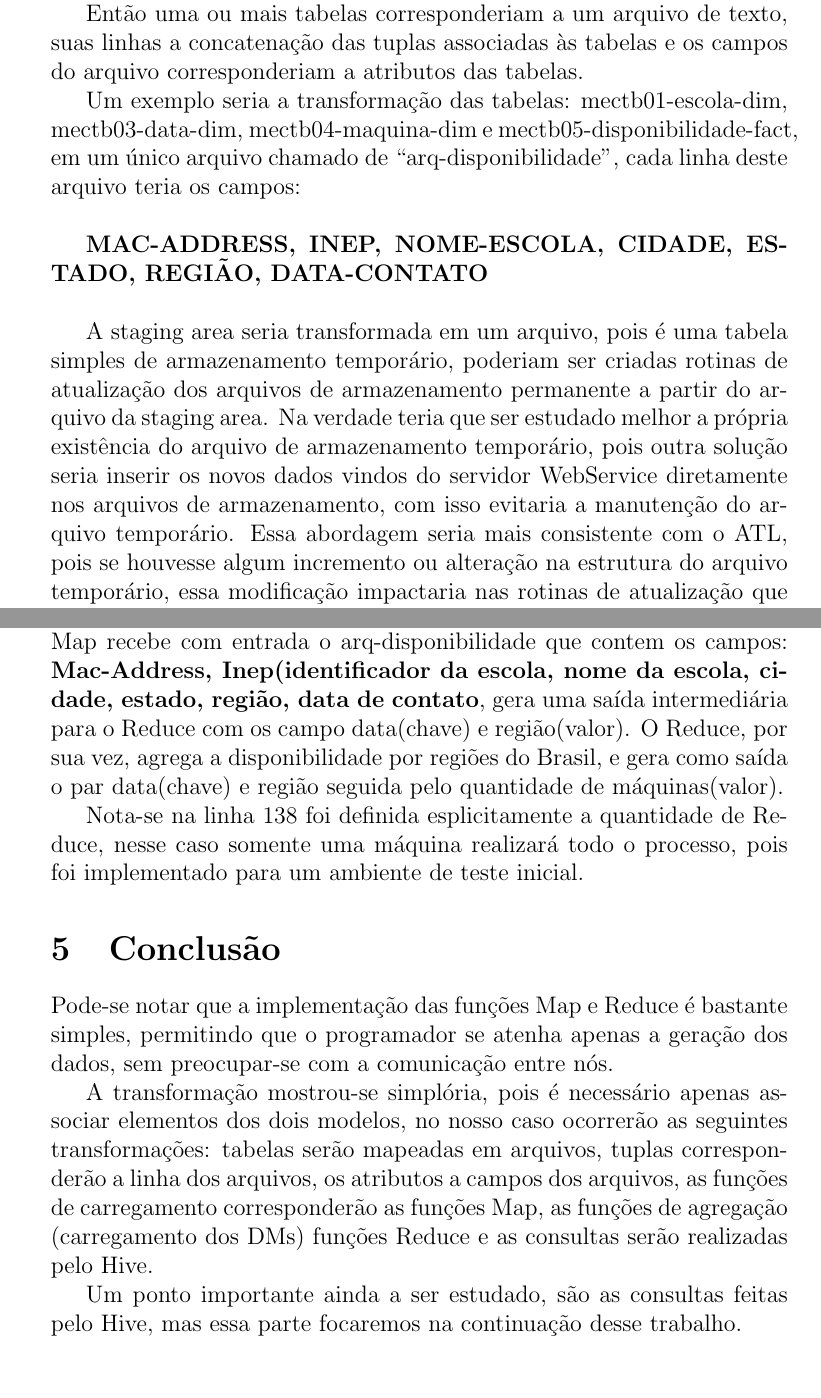
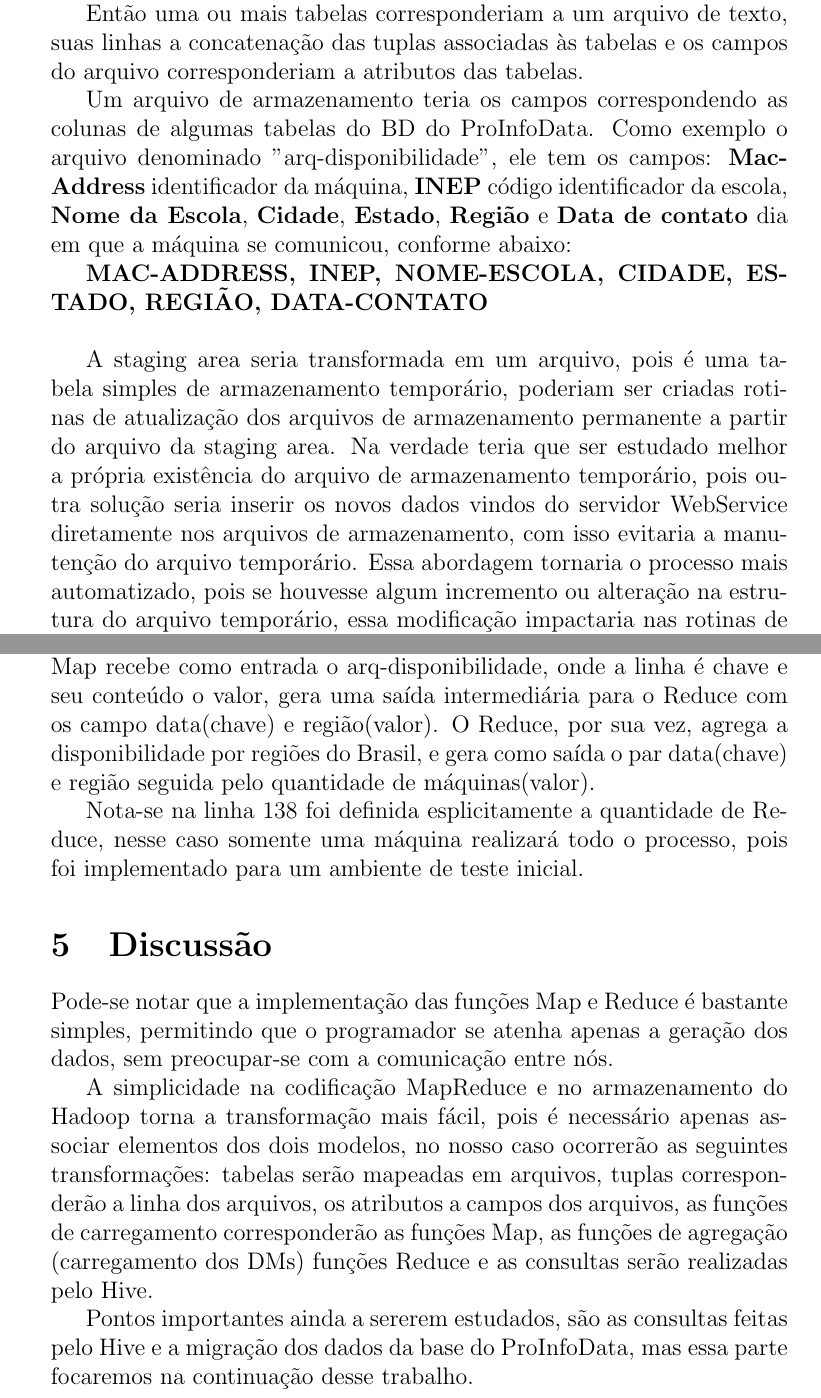
Before and after one commit to tiagokepe/TG1, a LaTeX document (tg.tex): two parts of pages 8 and 9 of 10, joined at a grey line, cut so that both start at the same text. Compiled offline with pdfLaTeX.

Commit message:
Correções iniciais realizadas.

```diff
--- a/tg.tex
+++ b/tg.tex
@@ -356,10 +356,12 @@ Então uma ou mais tabelas corresponderiam a um arquivo de texto, suas linhas a
 concatenação das tuplas associadas às tabelas e os campos do arquivo
 corresponderiam a atributos das tabelas.
 
-Um exemplo seria a transformação das tabelas: mectb01-escola-dim,
-mectb03-data-dim, mectb04-maquina-dim e mectb05-disponibilidade-fact, em um
-único arquivo chamado de “arq-disponibilidade”, cada linha deste arquivo teria
-os campos:\\
+Um arquivo de armazenamento teria os campos correspondendo as colunas de
+algumas tabelas do BD do ProInfoData. Como exemplo o arquivo denominado
+"arq-disponibilidade", ele tem os campos: \textbf{Mac-Address} identificador
+da máquina, \textbf{INEP} código identificador da escola, \textbf{Nome da Escola},
+\textbf{Cidade}, \textbf{Estado}, \textbf{Região} e \textbf{Data de contato} dia em
+que a máquina se comunicou, conforme abaixo:
 
 \textbf{MAC-ADDRESS, INEP, NOME-ESCOLA, CIDADE, ESTADO, REGIÃO, DATA-CONTATO}\\
 
@@ -369,8 +371,8 @@ arquivos de armazenamento permanente a partir do arquivo da staging area. Na
 verdade teria que ser estudado melhor a própria existência do arquivo de
 armazenamento temporário, pois outra solução seria inserir os novos dados vindos
 do servidor WebService diretamente nos arquivos de armazenamento, com isso
-evitaria a manutenção do arquivo temporário. Essa abordagem seria mais
-consistente com o ATL, pois se houvesse algum incremento ou alteração na
+evitaria a manutenção do arquivo temporário. Essa abordagem tornaria o processo
+mais automatizado, pois se houvesse algum incremento ou alteração na
 estrutura do arquivo temporário, essa modificação impactaria nas rotinas de
 atualização que precisariam ser adaptadas.
 
@@ -406,9 +408,8 @@ Um código protótipo de uma função MapReduce usando o arquivo
 
 \lstinputlisting[language=java, label=teste, caption={Disponibilidade por região}]{Availability.java}
 
-Este código implmenta uma função Map e uma função Reduce. O Map recebe com entrada
-o arq-disponibilidade que contem os campos: \textbf{Mac-Address, Inep(identificador
-da escola, nome da escola, cidade, estado, região, data de contato}, gera uma saída
+Este código implementa uma função Map e uma função Reduce. O Map recebe como entrada
+o arq-disponibilidade, onde a linha é chave e seu conteúdo o valor, gera uma saída
 intermediária para o Reduce com os campo data(chave) e região(valor). O Reduce,
 por sua vez, agrega a disponibilidade por regiões do Brasil, e gera como saída
 o par data(chave) e região seguida pelo quantidade de máquinas(valor).
@@ -417,20 +418,22 @@ Nota-se na linha 138 foi definida esplicitamente a quantidade de Reduce, nesse c
 somente uma máquina realizará todo o processo, pois foi implementado para um ambiente
 de teste inicial.
 
-\section{\textbf{Conclusão}}
+\section{\textbf{Discussão}}
 Pode-se notar que a implementação das funções Map e Reduce é bastante simples,
 permitindo que o programador se atenha apenas a geração dos dados, sem preocupar-se
 com a comunicação entre nós.
 
-A transformação mostrou-se simplória, pois é necessário apenas associar elementos
+A simplicidade na codificação MapReduce e no armazenamento do Hadoop torna a
+transformação mais fácil, pois é necessário apenas associar elementos
 dos dois modelos, no nosso caso ocorrerão as seguintes transformações: tabelas serão
 mapeadas em arquivos, tuplas corresponderão a linha dos arquivos, os atributos a
 campos dos arquivos, as funções de carregamento corresponderão as funções Map, as
 funções de agregação (carregamento dos DMs) funções Reduce e as consultas serão
 realizadas pelo Hive.
 
-Um ponto importante ainda a ser estudado, são as consultas feitas pelo Hive, mas
-essa parte focaremos na continuação desse trabalho.
+Pontos importantes ainda a sererem estudados, são as consultas feitas pelo Hive
+e a migração dos dados da base do ProInfoData, mas essa parte focaremos na
+continuação desse trabalho.
 
 \bibliographystyle{plain}
 \bibliography{tg}
```
Also changed, not shown: tg.bib (+12 -12 lines), tg.bbl, tg.pdf, tg.tex (18 more changed lines), 4 other files.
